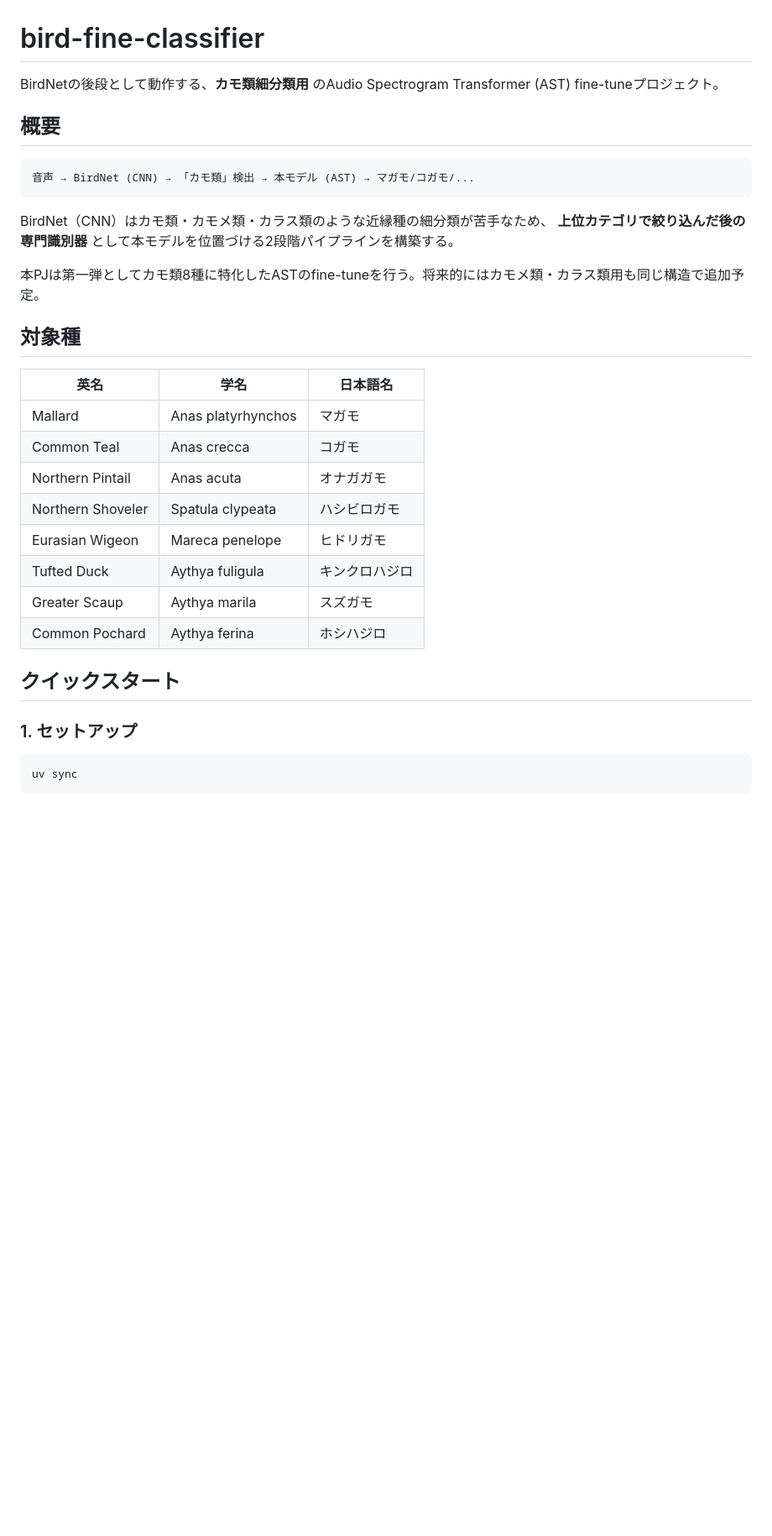
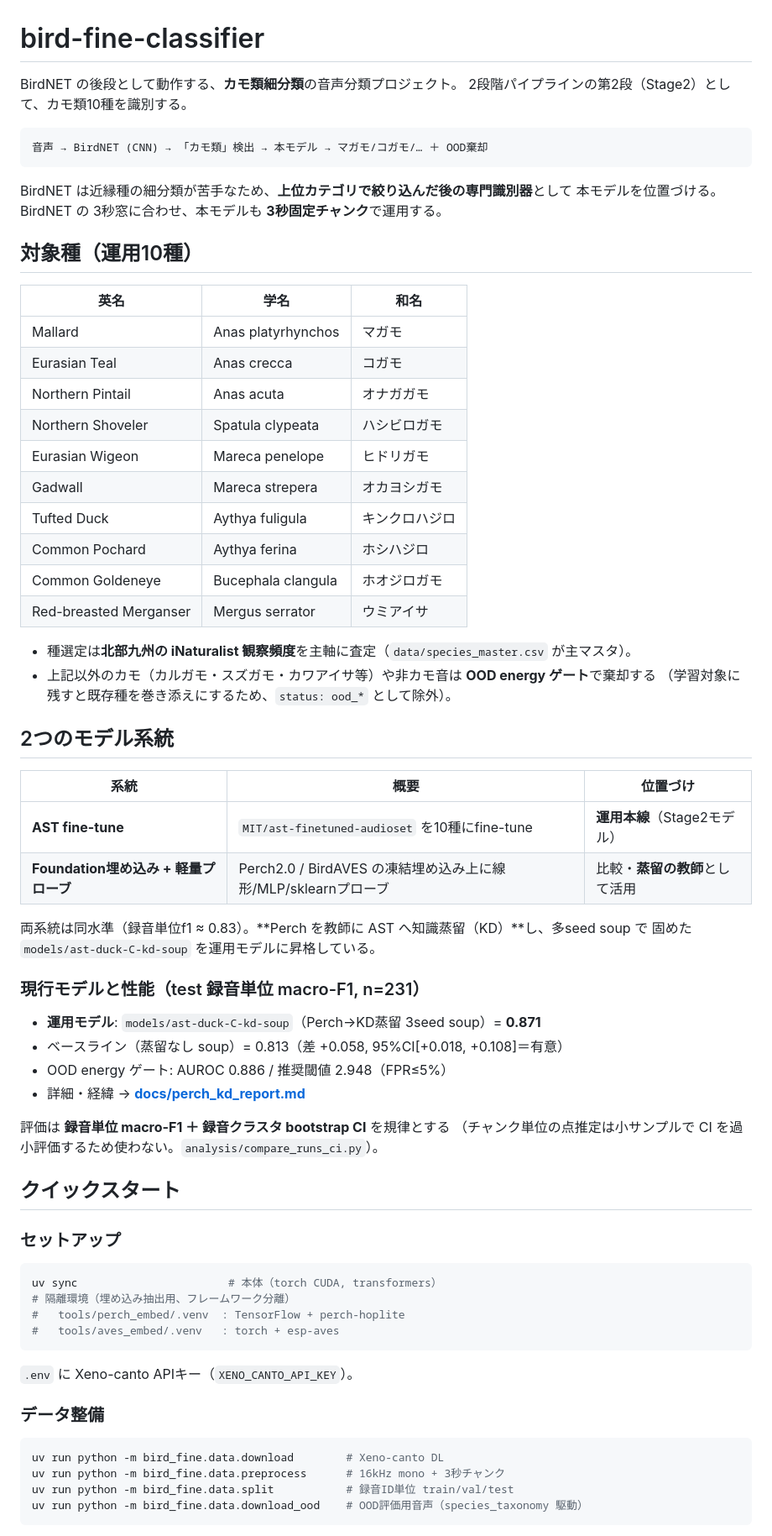
Before and after one commit to mushipi/bird-fine-classifier, a Markdown page: README.md, the part around one of its changes. Shown at 84% size. GitHub-like rendering; blank space fills up the shorter version.

Commit message:
docs: README を現状に更新（10種運用・3秒チャンク・Perch蒸留/soup・OODゲート・新構成）
Co-Authored-By: Claude Opus 4.8 <noreply@anthropic.com>

````diff
--- a/README.md
+++ b/README.md
@@ -1,36 +1,70 @@
 # bird-fine-classifier
 
-BirdNetの後段として動作する、**カモ類細分類用** のAudio Spectrogram Transformer (AST) fine-tuneプロジェクト。
-
-## 概要
+BirdNET の後段として動作する、**カモ類細分類**の音声分類プロジェクト。
+2段階パイプラインの第2段（Stage2）として、カモ類10種を識別する。
 
 ```
-音声 → BirdNet (CNN) → 「カモ類」検出 → 本モデル (AST) → マガモ/コガモ/...
+音声 → BirdNET (CNN) → 「カモ類」検出 → 本モデル → マガモ/コガモ/… ＋ OOD棄却
 ```
 
-BirdNet（CNN）はカモ類・カモメ類・カラス類のような近縁種の細分類が苦手なため、
-**上位カテゴリで絞り込んだ後の専門識別器** として本モデルを位置づける2段階パイプラインを構築する。
+BirdNET は近縁種の細分類が苦手なため、**上位カテゴリで絞り込んだ後の専門識別器**として
+本モデルを位置づける。BirdNET の 3秒窓に合わせ、本モデルも **3秒固定チャンク**で運用する。
 
-本PJは第一弾としてカモ類8種に特化したASTのfine-tuneを行う。将来的にはカモメ類・カラス類用も同じ構造で追加予定。
+## 対象種（運用10種）
 
-## 対象種
-
-| 英名 | 学名 | 日本語名 |
+| 英名 | 学名 | 和名 |
 |---|---|---|
 | Mallard | Anas platyrhynchos | マガモ |
-| Common Teal | Anas crecca | コガモ |
+| Eurasian Teal | Anas crecca | コガモ |
 | Northern Pintail | Anas acuta | オナガガモ |
 | Northern Shoveler | Spatula clypeata | ハシビロガモ |
 | Eurasian Wigeon | Mareca penelope | ヒドリガモ |
+| Gadwall | Mareca strepera | オカヨシガモ |
 | Tufted Duck | Aythya fuligula | キンクロハジロ |
-| Greater Scaup | Aythya marila | スズガモ |
 | Common Pochard | Aythya ferina | ホシハジロ |
+| Common Goldeneye | Bucephala clangula | ホオジロガモ |
+| Red-breasted Merganser | Mergus serrator | ウミアイサ |
+
+- 種選定は**北部九州の iNaturalist 観察頻度**を主軸に査定（`data/species_master.csv` が主マスタ）。
+- 上記以外のカモ（カルガモ・スズガモ・カワアイサ等）や非カモ音は **OOD energy ゲート**で棄却する
+  （学習対象に残すと既存種を巻き添えにするため、`status: ood_*` として除外）。
+
+## 2つのモデル系統
+
+| 系統 | 概要 | 位置づけ |
+|---|---|---|
+| **AST fine-tune** | `MIT/ast-finetuned-audioset` を10種にfine-tune | **運用本線**（Stage2モデル） |
+| **Foundation埋め込み + 軽量プローブ** | Perch2.0 / BirdAVES の凍結埋め込み上に線形/MLP/sklearnプローブ | 比較・**蒸留の教師**として活用 |
+
+両系統は同水準（録音単位f1 ≈ 0.83）。**Perch を教師に AST へ知識蒸留（KD）**し、多seed soup で
+固めた `models/ast-duck-C-kd-soup` を運用モデルに昇格している。
+
+### 現行モデルと性能（test 録音単位 macro-F1, n=231）
+
+- **運用モデル**: `models/ast-duck-C-kd-soup`（Perch→KD蒸留 3seed soup）= **0.871**
+- ベースライン（蒸留なし soup）= 0.813（差 +0.058, 95%CI[+0.018, +0.108]＝有意）
+- OOD energy ゲート: AUROC 0.886 / 推奨閾値 2.948（FPR≤5%）
+- 詳細・経緯 → **[docs/perch_kd_report.md](docs/perch_kd_report.md)**
+
+評価は **録音単位 macro-F1 ＋ 録音クラスタ bootstrap CI** を規律とする
+（チャンク単位の点推定は小サンプルで CI を過小評価するため使わない。`analysis/compare_runs_ci.py`）。
 
 ## クイックスタート
 
-### 1. セットアップ
+### セットアップ
+```bash
+uv sync                       # 本体（torch CUDA, transformers）
+# 隔離環境（埋め込み抽出用、フレームワーク分離）
+#   tools/perch_embed/.venv  : TensorFlow + perch-hoplite
+#   tools/aves_embed/.venv   : torch + esp-aves
+```
+`.env` に Xeno-canto APIキー（`XENO_CANTO_API_KEY`）。
 
-```powershell
-uv sync
+### データ整備
+```bash
+uv run python -m bird_fine.data.download        # Xeno-canto DL
+uv run python -m bird_fine.data.preprocess      # 16kHz mono + 3秒チャンク
+uv run python -m bird_fine.data.split           # 録音ID単位 train/val/test
+uv run python -m bird_fine.data.download_ood    # OOD評価用音声（species_taxonomy 駆動）
 ```
 
````
Also changed, not shown: other parts of README.md (+66 -74 lines).
